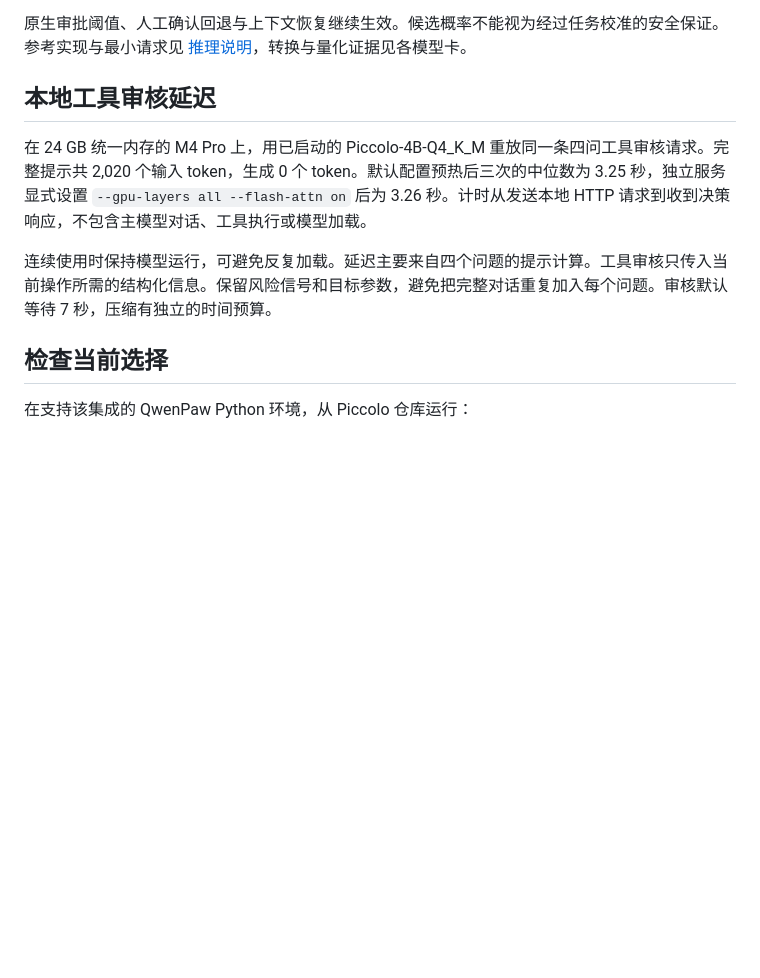
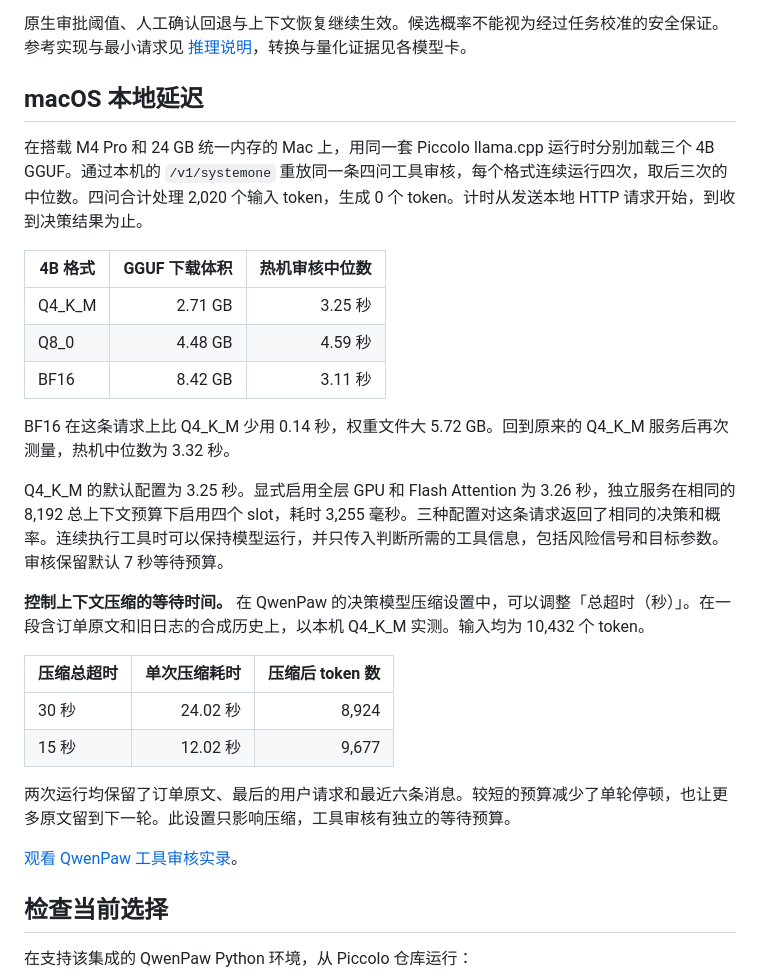
Before and after one commit to agentscope-ai/Piccolo, a Markdown page: docs/QWENPAW.md, the part around the change. Rendered like a GitHub page; blank space fills up the shorter version.

Commit message:
Document M4 Pro latency for three Piccolo formats and compaction budgets

```diff
--- a/docs/QWENPAW.md
+++ b/docs/QWENPAW.md
@@ -55,11 +55,30 @@ Hugging Face GGUF → QwenPaw 管理的 llama.cpp
 
 原生审批阈值、人工确认回退与上下文恢复继续生效。候选概率不能视为经过任务校准的安全保证。参考实现与最小请求见 [推理说明](../inference/README.md)，转换与量化证据见各模型卡。
 
-## 本地工具审核延迟
+## macOS 本地延迟
 
-在 24 GB 统一内存的 M4 Pro 上，用已启动的 Piccolo-4B-Q4_K_M 重放同一条四问工具审核请求。完整提示共 2,020 个输入 token，生成 0 个 token。默认配置预热后三次的中位数为 3.25 秒，独立服务显式设置 `--gpu-layers all --flash-attn on` 后为 3.26 秒。计时从发送本地 HTTP 请求到收到决策响应，不包含主模型对话、工具执行或模型加载。
+在搭载 M4 Pro 和 24 GB 统一内存的 Mac 上，用同一套 Piccolo llama.cpp 运行时分别加载三个 4B GGUF。通过本机的 `/v1/systemone` 重放同一条四问工具审核，每个格式连续运行四次，取后三次的中位数。四问合计处理 2,020 个输入 token，生成 0 个 token。计时从发送本地 HTTP 请求开始，到收到决策结果为止。
 
-连续使用时保持模型运行，可避免反复加载。延迟主要来自四个问题的提示计算。工具审核只传入当前操作所需的结构化信息。保留风险信号和目标参数，避免把完整对话重复加入每个问题。审核默认等待 7 秒，压缩有独立的时间预算。
+| 4B 格式 | GGUF 下载体积 | 热机审核中位数 |
+| --- | ---: | ---: |
+| Q4_K_M | 2.71 GB | 3.25 秒 |
+| Q8_0 | 4.48 GB | 4.59 秒 |
+| BF16 | 8.42 GB | 3.11 秒 |
+
+BF16 在这条请求上比 Q4_K_M 少用 0.14 秒，权重文件大 5.72 GB。回到原来的 Q4_K_M 服务后再次测量，热机中位数为 3.32 秒。
+
+Q4_K_M 的默认配置为 3.25 秒。显式启用全层 GPU 和 Flash Attention 为 3.26 秒，独立服务在相同的 8,192 总上下文预算下启用四个 slot，耗时 3,255 毫秒。三种配置对这条请求返回了相同的决策和概率。连续执行工具时可以保持模型运行，并只传入判断所需的工具信息，包括风险信号和目标参数。审核保留默认 7 秒等待预算。
+
+**控制上下文压缩的等待时间。** 在 QwenPaw 的决策模型压缩设置中，可以调整「总超时（秒）」。在一段含订单原文和旧日志的合成历史上，以本机 Q4_K_M 实测。输入均为 10,432 个 token。
+
+| 压缩总超时 | 单次压缩耗时 | 压缩后 token 数 |
+| --- | ---: | ---: |
+| 30 秒 | 24.02 秒 | 8,924 |
+| 15 秒 | 12.02 秒 | 9,677 |
+
+两次运行均保留了订单原文、最后的用户请求和最近六条消息。较短的预算减少了单轮停顿，也让更多原文留到下一轮。此设置只影响压缩，工具审核有独立的等待预算。
+
+[观看 QwenPaw 工具审核实录](https://decisionplayground.agentscope.io/blog/assets/qwenpaw-tool-review.mp4)。
 
 ## 检查当前选择
 
```
